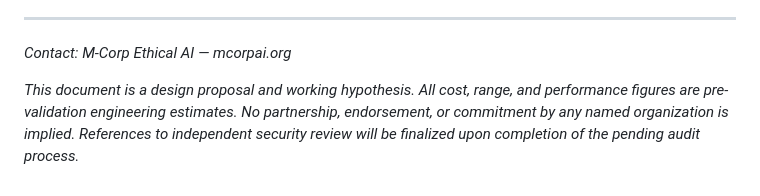
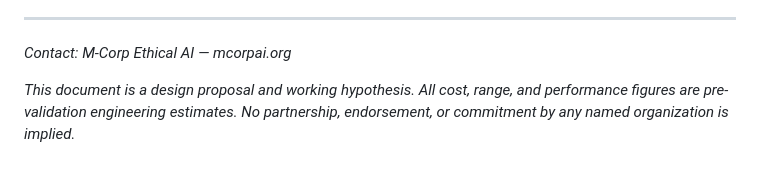
Before and after one commit to henrymorgan10/mcorpai-org, a Markdown page: Morgan_J_Phone_Whitepaper_EN.md, the part around the change. Rendered like a GitHub page.

```diff
--- a/Morgan_J_Phone_Whitepaper_EN.md
+++ b/Morgan_J_Phone_Whitepaper_EN.md
@@ -221,4 +221,4 @@ We would be grateful for the chance to build the first hundred and find out, hon
 
 *Contact: M-Corp Ethical AI — mcorpai.org*
 
-*This document is a design proposal and working hypothesis. All cost, range, and performance figures are pre-validation engineering estimates. No partnership, endorsement, or commitment by any named organization is implied. References to independent security review will be finalized upon completion of the pending audit process.*
+*This document is a design proposal and working hypothesis. All cost, range, and performance figures are pre-validation engineering estimates. No partnership, endorsement, or commitment by any named organization is implied.*
```
